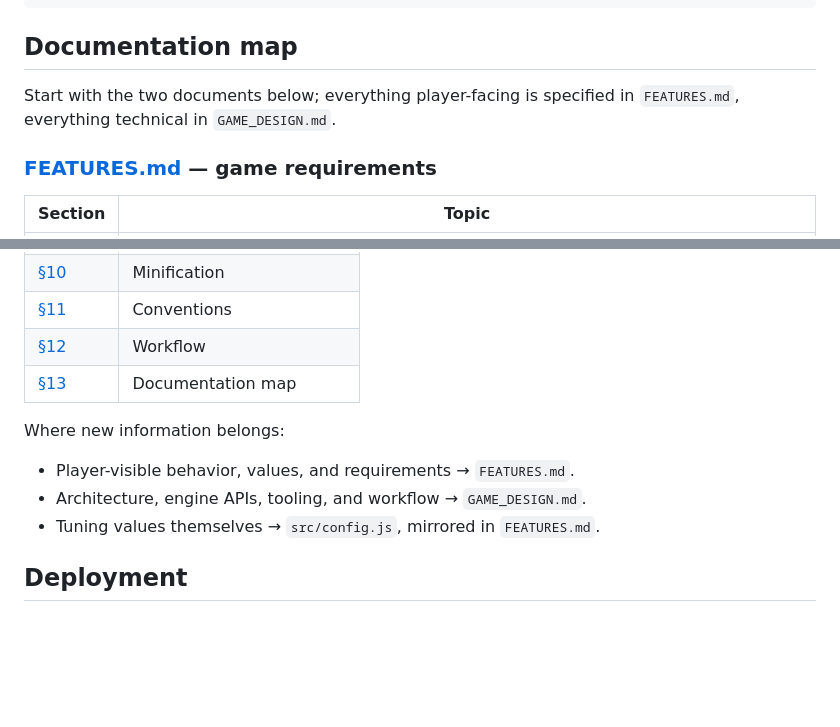
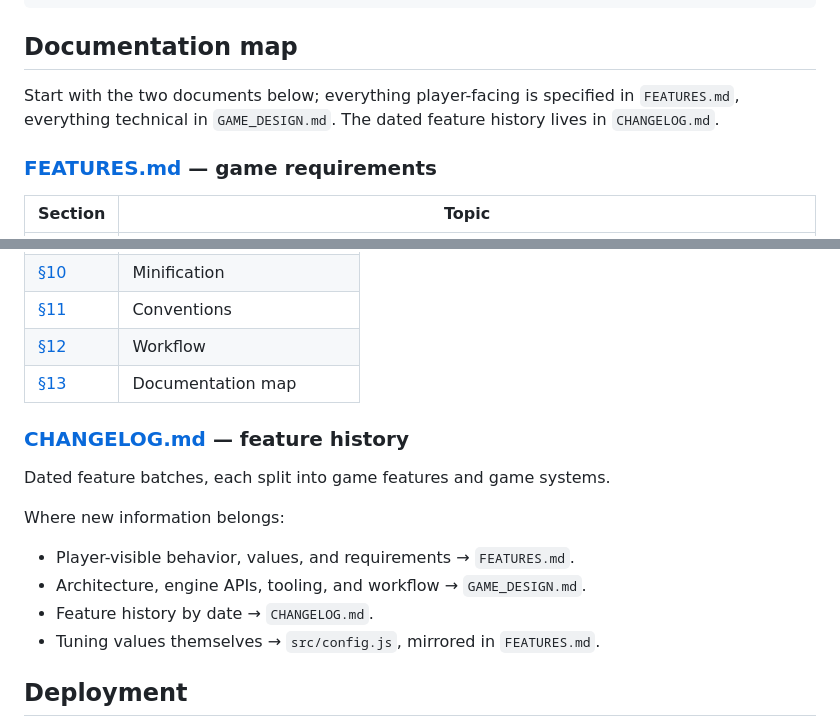
Before and after one commit to napramirez/sharkquarium, a Markdown page: README.md, 2 parts joined by grey strips. Rendered like a GitHub page; blank space fills up the shorter version.

```diff
--- a/README.md
+++ b/README.md
@@ -41,7 +41,8 @@ scripts/             bundler, minifier, build, dev server, smoke test
 ## Documentation map
 
 Start with the two documents below; everything player-facing is specified in
-`FEATURES.md`, everything technical in `GAME_DESIGN.md`.
+`FEATURES.md`, everything technical in `GAME_DESIGN.md`. The dated feature history lives
+in `CHANGELOG.md`.
 
 ### [FEATURES.md](FEATURES.md) — game requirements
 
@@ -77,10 +78,15 @@ Start with the two documents below; everything player-facing is specified in
 | [§12](GAME_DESIGN.md#12-workflow) | Workflow |
 | [§13](GAME_DESIGN.md#13-documentation-map) | Documentation map |
 
+### [CHANGELOG.md](CHANGELOG.md) — feature history
+
+Dated feature batches, each split into game features and game systems.
+
 Where new information belongs:
 
 - Player-visible behavior, values, and requirements → `FEATURES.md`.
 - Architecture, engine APIs, tooling, and workflow → `GAME_DESIGN.md`.
+- Feature history by date → `CHANGELOG.md`.
 - Tuning values themselves → `src/config.js`, mirrored in `FEATURES.md`.
 
 ## Deployment
```
Also changed, not shown: CHANGELOG.md (added, +103 -0 lines), GAME_DESIGN.md (+4 -1 lines).
